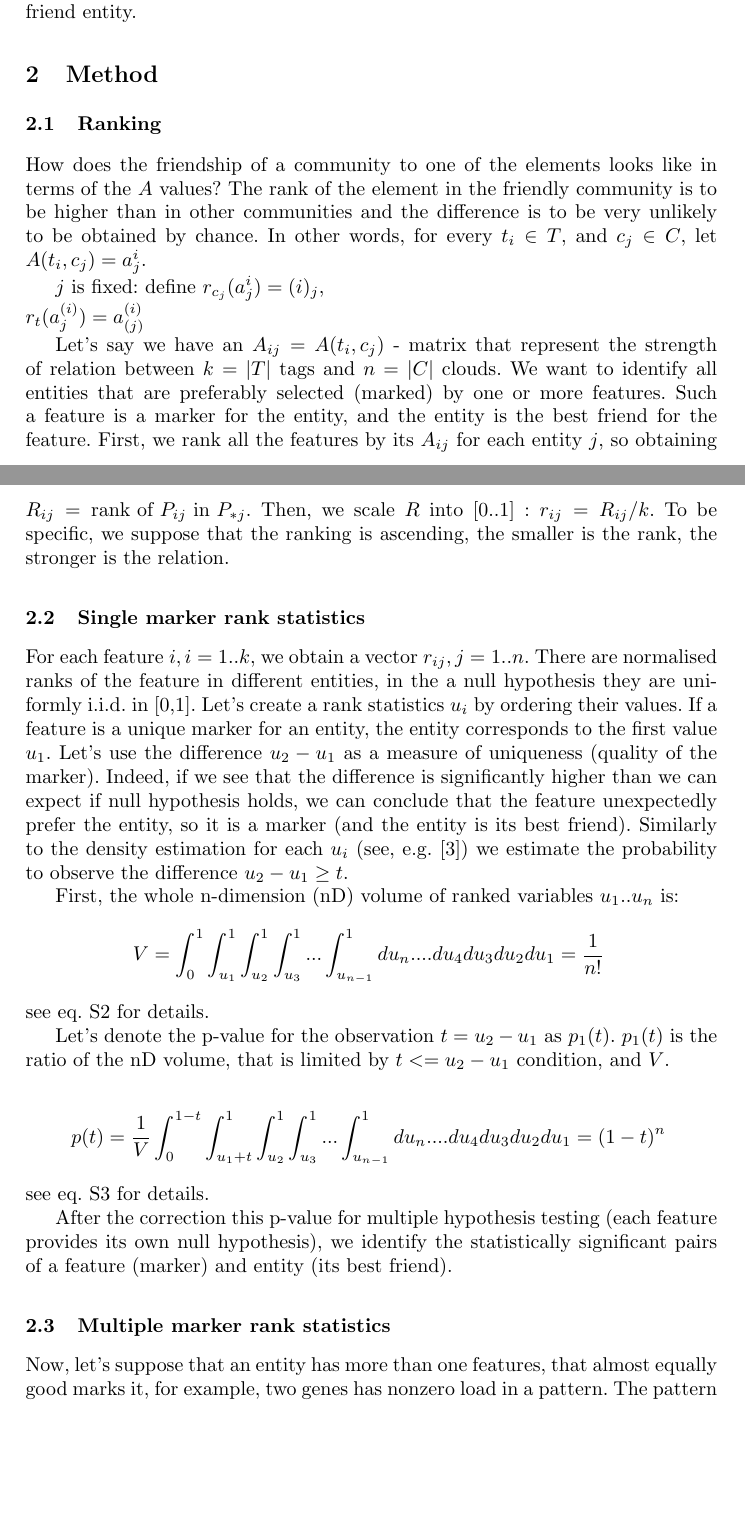
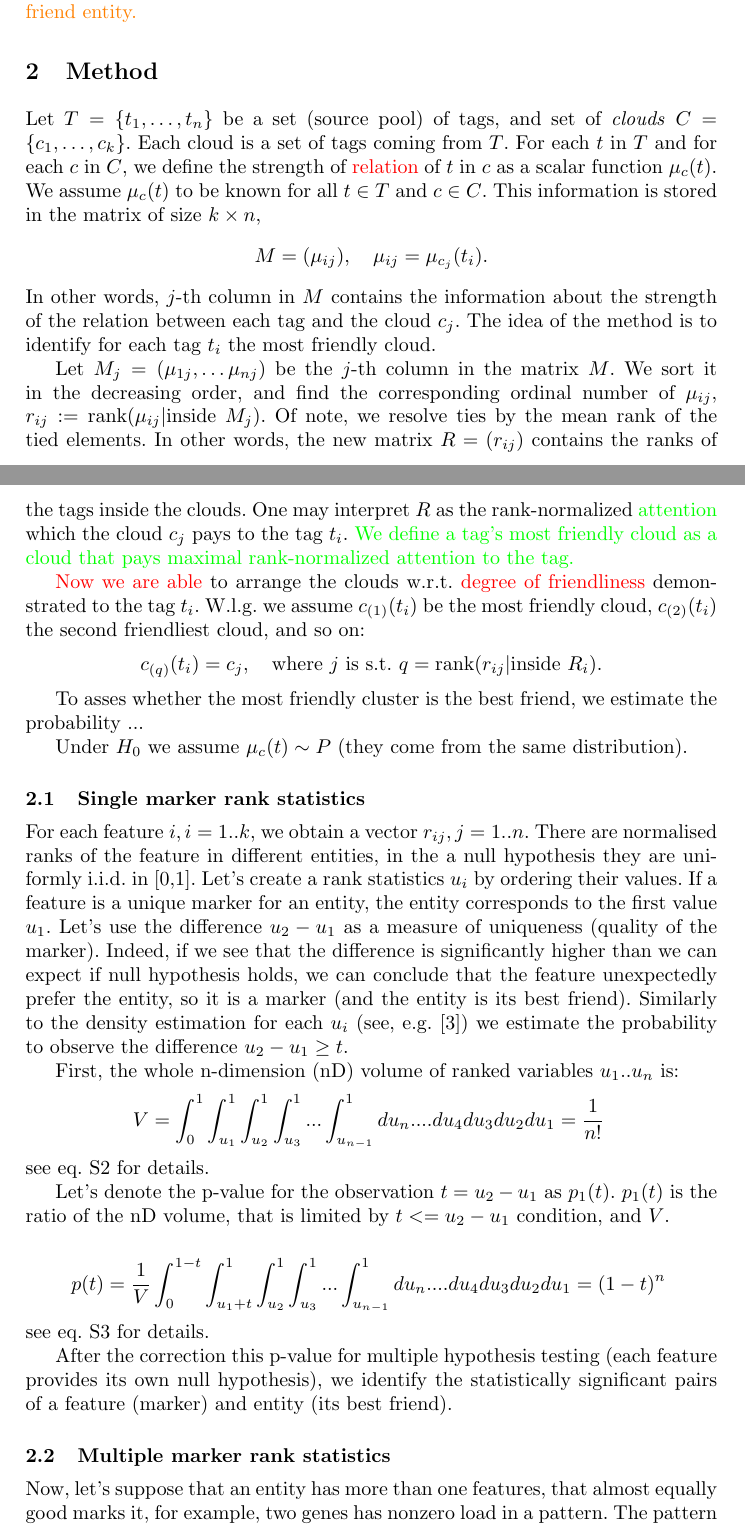
Before and after one commit to favorov/gene-friends-manuscript, a LaTeX thesis (gene-best-friends-manuscript.tex): two parts of pages 2 and 3 of 6, joined at a grey line, cut so that both start at the same text, the shorter picture padded with empty space. Compiled offline with pdfLaTeX.

Commit message:
Определения frienliness (Саша С.)

```diff
--- a/gene-best-friends-manuscript.tex
+++ b/gene-best-friends-manuscript.tex
@@ -12,7 +12,11 @@
 % % % % % % % % % % % % % % % % % % % %
 \usepackage{graphicx}
 \usepackage{comment}
+\usepackage{xcolor}
 \usepackage{epigraph}
+\usepackage{amsmath}
+\usepackage{amsfonts}
+\usepackage{amssymb}
 %\usepackage[title]{appendix}
 \begin{document}
 %
@@ -77,27 +83,72 @@ Let's picture a set of genes and their loads in expression patterns. Each patter
 
 We formulated \cite{best_friends:2015} the similar task in a symmetric form on gene expression data as searching for genes that are best friends of genes. Best friend of a gene $G_i$ is another gene $G_j$ that is expressed concertedly with the gene $G_i$, while other genes $G_k, k\neq i, k \neq j$ are (almost) not. The best friend is unique, while one gene can be the best friend for more than one gene. The solution we proposed (rank backwards ranking) showed the putative pairs of marker and its best friend, but it did not provide either statistical measure or an effect size estimate. Later, the problem was also formulated in an asymmetric setup \cite{patternmarkers:2017} for genes and expression patterns, and the solution was to scale each gene's loads to $max((\mbox{all loads for this gene})==1$ and calculate the Euclidean distance between the scaled vector of loads and the ideal $(0,0,...,1,...0$). The less the distance is, the better the marker is.
 
-Let's make a generalisation. We have entities and features and a matrix that show how strong is a feature ascribed to an entity. We want to identify those features that reliably and uniquely identify an entity. Let's call the feature the entity's marker and let's call the entity the feature's best friend. Here, we describe a rank test identifying significant pairs of marker feature and its best friend entity.
+\textcolor{orange}{Let's make a generalisation. We have entities and features and a matrix that show how strong is a feature ascribed to an entity. We want to identify those features that reliably and uniquely identify an entity. Let's call the feature the entity's marker and let's call the entity the feature's best friend. Here, we describe a rank test identifying significant pairs of marker feature and its best friend entity.}
 
 
 
 %
 \section{Method}
-\subsection{Ranking}
+% \subsection{Ranking}
 
-How does the friendship of a community to one of the elements looks like in terms of the $A$ values? The rank of the element in the friendly community is to be higher than in other communities and the difference is to be very unlikely to be obtained by chance. In other words, for every $\tl_i \in T$, and $\cl_j \in C$, let $A(\tl_i, \cl_j) = a^i_{j}$.
+% How does the friendship of a community to one of the elements looks like in terms of the $A$ values? The rank of the element in the friendly community is to be higher than in other communities and the difference is to be very unlikely to be obtained by chance. In other words, for every $\tl_i \in T$, and $\cl_j \in C$, let $A(\tl_i, \cl_j) = a^i_{j}$.
 
-% Rank over $t_i$: $a^{(i)}_{j}$\\
-% Rank over $t_i$ and $c_j$: $a^{(i)}_{(j)}$
+% % Rank over $t_i$: $a^{(i)}_{j}$\\
+% % Rank over $t_i$ and $c_j$: $a^{(i)}_{(j)}$
 
-$j$ is fixed: define $r_{\cl_j}( a^i_{j}) = (i)_j$,\\ $r_{\tl}( a^{(i)}_{j}) = a^{(i)}_{(j)}$
+% $j$ is fixed: define $r_{\cl_j}( a^i_{j}) = (i)_j$,\\ $r_{\tl}( a^{(i)}_{j}) = a^{(i)}_{(j)}$
 
 
 
 
 %=========
-Let's say we have an $A_{ij} = A(\tl_i, \cl_j)$ - matrix that represent the strength of relation between $k = |T|$ tags and $n = |C|$ clouds. We want to identify all entities that are preferably selected (marked) by one or more features. Such a feature is a marker for the entity, and the entity is the best friend for the feature.
-First, we rank all the features by its $A_{ij}$ for each entity $j$, so obtaining $R_{ij}= \textrm{rank of } P_{ij} \textrm{ in } P_{*j}$. Then, we scale $R$ into $[0..1]$ : $r_{ij}={R_{ij}}/{k}$. To be specific, we suppose that the ranking is ascending, the smaller is the rank, the stronger is the relation.
+% Let's say we have an $A_{ij} = A(\tl_i, \cl_j)$ - matrix that represent the strength of relation between $k = |T|$ tags and $n = |C|$ clouds. We want to identify all entities that are preferably selected (marked) by one or more features. Such a feature is a marker for the entity, and the entity is the best friend for the feature.
+% First, we rank all the features by its $A_{ij}$ for each entity $j$, so obtaining $R_{ij}= \textrm{rank of } P_{ij} \textrm{ in } P_{*j}$. Then, we scale $R$ into $[0..1]$ : $r_{ij}={R_{ij}}/{k}$. To be specific, we suppose that the ranking is ascending, the smaller is the rank, the stronger is the relation.
+Let $T = \{t_1, \dots, t_n\}$ be a set (source pool) of tags, and set of \textit{clouds} $C = \{c_1, \dots, c_k\}$. Each cloud is a set of tags coming from $T$. %W.l.g. we assume $|T| = k$, and $|C| = n$.
+For each $t$ in $T$ and for each $c$ in $C$, we define the strength of \textcolor{red}{relation} of $t$ in $c$ as a scalar function $\mu_c(t)$.
+We assume $\mu_c(t)$ to be known for all $t\in T$ and $c \in C$. This information is stored in the matrix of size $k\times n$,
+\[
+M = (\mu_{ij}),
+\quad \mu_{ij} = \mu_{\cl_j}(\tl_i).
+\]
+In other words, $j$-th column in $M$ contains the information about the strength of the relation between each tag and the cloud $c_j$.
+The idea of the method is
+to identify for each tag $\tl_i$ the most friendly cloud.
+
+Let $M_j =(\mu_{1j}, \dots \mu_{nj})$ be the $j$-th column in the matrix $M$.
+We sort it in the decreasing order, and find the corresponding ordinal number of $\mu_{ij}$,
+$r_{ij} := \text{rank}(\mu_{ij}|\text{inside}~M_j)$.
+Of note, we resolve ties by the mean rank of the tied elements.
+In other words, the new matrix
+$R = (r_{ij})$ contains the ranks of the tags inside the clouds.
+One may interpret $R$ as the rank-normalized \textcolor{green}{attention} which the cloud $\cl_j$ pays to the tag $\tl_i$. \textcolor{green}{We define a tag's most friendly cloud as a cloud that pays maximal rank-normalized attention to the tag.}
+%\textcolor{red}{Now we are able} to identify the most friendly cloud $\cl_{(1)}(\tl_i)$ for a tag $\tl_i$.
+% Let $R_{i} = (r_{i1}, \dots, r_{ik})$ be the $i$-th row of matrix $R$ which corresponds to the \tag $\tl_i$. We sort $R_i$ in the decreasing order and find the largest element,
+% $$
+% j^* =
+% \underset{j}{\text{argmax}}~\text{rank}(r_{ij}|\text{inside}~R_i),
+% \quad
+% c_{(1)}(t_i) = c_{j^*}.
+% $$
+
+% \[ \text(find)
+% q = \text{rank}(r_{ij}|\text{inside}~R_i),
+% \quad
+% c_{(q)}(t_i)
+% \]
+\textcolor{red}{Now we are able} to arrange the clouds w.r.t. \textcolor{red}{degree of friendliness} demonstrated to the tag $\tl_i$. W.l.g. we assume
+$c_{(1)}(t_i)$ be the most friendly cloud, $c_{(2)}(t_i)$ the second friendliest cloud, and so on:
+\[
+c_{(q)}(t_i) = c_{j}, \quad \text{where}~j~\text{is s.t.}~ q = \text{rank}(r_{ij}|\text{inside}~R_i).
+\]
+
+
+To asses whether the most friendly cluster is the best friend, we estimate the probability ...
+
+Under $H_0$ we assume $\mu_c(t) \sim P$ (they come from the same distribution).
+
+
+
 
 \subsection{Single marker rank statistics}
 For each feature $i,i=1..k$, we obtain a vector $r_{ij}, j=1..n$. There are normalised ranks of the feature in different entities, in the a null hypothesis they are uniformly i.i.d. in [0,1]. Let's create a rank statistics $u_i$ by ordering their values. If a feature is a unique marker for an entity, the entity corresponds to the first  value $u_1$. Let's use the difference $u_2-u_1$ as a measure of uniqueness (quality of the marker). Indeed, if we see that the difference is significantly higher than we can expect if null hypothesis holds, we can conclude that the feature unexpectedly prefer the entity, so it is a marker (and the entity is its best friend). Similarly to the density estimation for each $u_i$ (see, e.g. \cite{Gut:2009}) we estimate the probability to observe the difference $u_2 - u_1 \ge t$.
```
Also changed, not shown: gene-best-friends-manuscript.tex (6 more changed lines).
